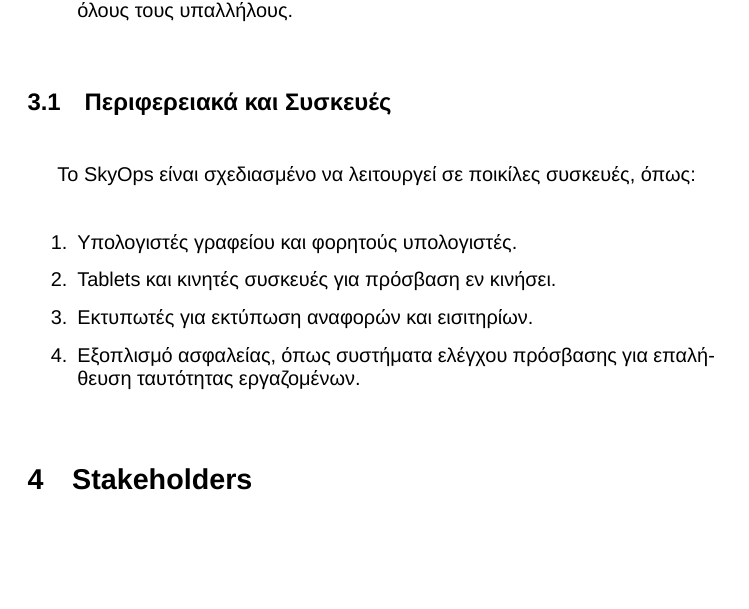
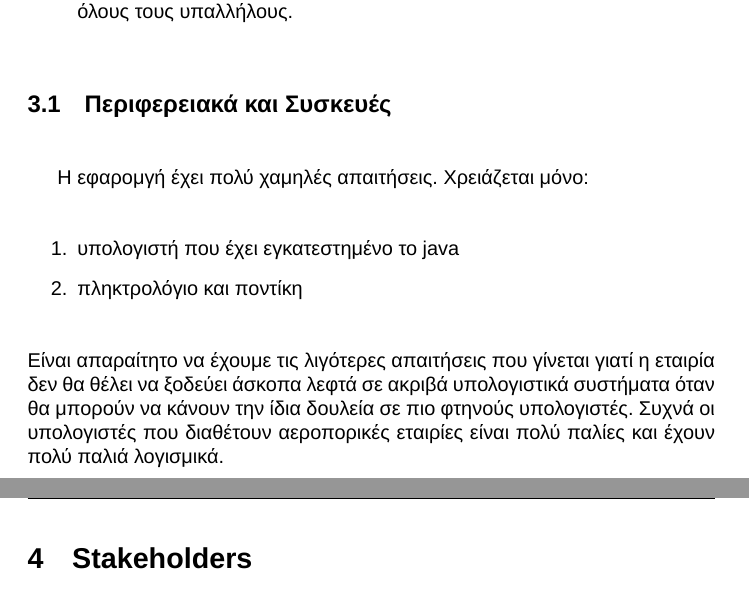
Before and after one commit to ck100100/Airline-Route-Manager, a LaTeX document (documentation/iteration1/description/description-v1.tex): part of page 8 of 9 before the commit and two parts of pages 8 and 9 of 9 after it, the two joined at a grey line, cut so that both start at the same text, the shorter picture padded with empty space. Compiled offline with XeLaTeX; a missing font is replaced by an installed copy or a similar font.

Commit message:
small changes

```diff
--- a/documentation/iteration1/description/description-v1.tex
+++ b/documentation/iteration1/description/description-v1.tex
@@ -199,13 +199,15 @@
 	\end{enumerate}
 
 	\subsection{Περιφερειακά και Συσκευές}
-	Το SkyOps είναι σχεδιασμένο να λειτουργεί σε ποικίλες συσκευές, όπως:
+	Η εφαρομγή έχει πολύ χαμηλές απαιτήσεις. Χρειάζεται μόνο:
 	\begin{enumerate}
-		\item Υπολογιστές γραφείου και φορητούς υπολογιστές.
-		\item Tablets και κινητές συσκευές για πρόσβαση εν κινήσει.
-		\item Εκτυπωτές για εκτύπωση αναφορών και εισιτηρίων.
-		\item Εξοπλισμό ασφαλείας, όπως συστήματα ελέγχου πρόσβασης για επαλήθευση ταυτότητας εργαζομένων.
+		\item υπολογιστή που έχει εγκατεστημένο το java
+		\item πληκτρολόγιο και ποντίκη
 	\end{enumerate}
+	Είναι απαραίτητο να έχουμε τις λιγότερες απαιτήσεις που γίνεται γιατί η εταιρία δεν θα θέλει
+	να ξοδεύει άσκοπα λεφτά σε ακριβά υπολογιστικά συστήματα όταν θα μπορούν να κάνουν την ίδια
+	δουλεία σε πιο φτηνούς υπολογιστές. Συχνά οι υπολογιστές που διαθέτουν αεροπορικές εταιρίες
+	είναι πολύ παλίες και έχουν πολύ παλιά λογισμικά.
 
 	\section{Stakeholders}
 	Αυτή η εφαρομγή είναι πάρα πολύ σημαντική για οποιαδήποτε αεροπορική εταιρία για να μπορεί να οργανώσει τους
```
